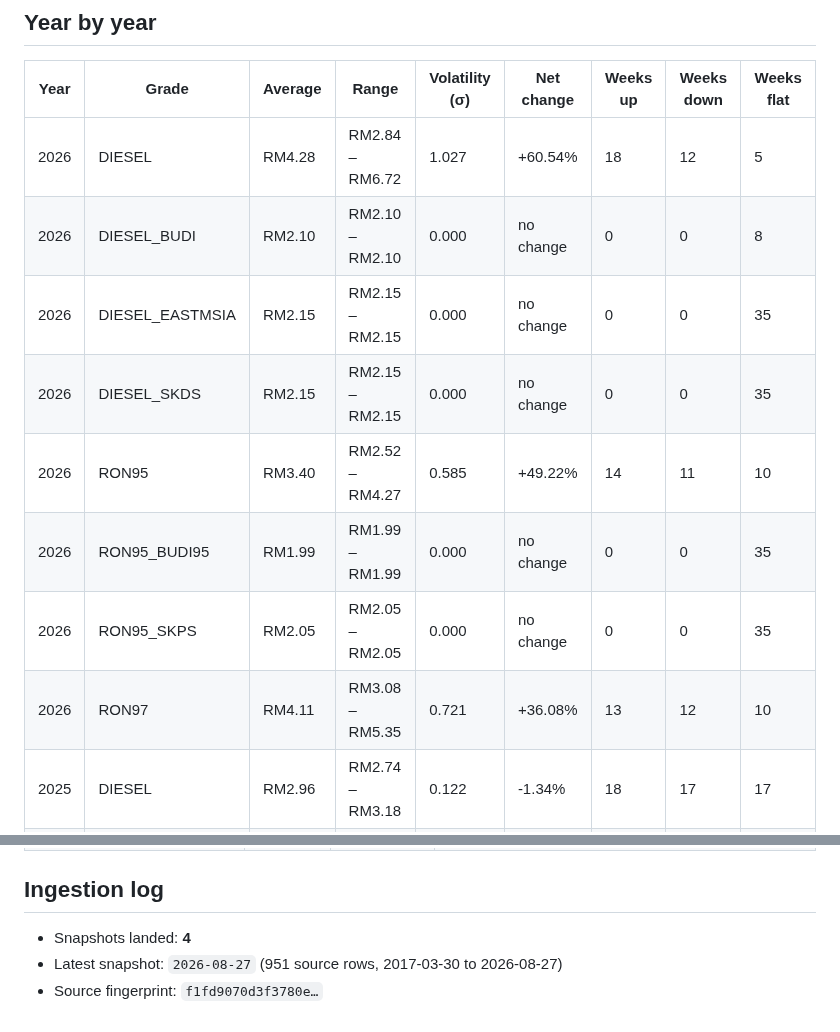
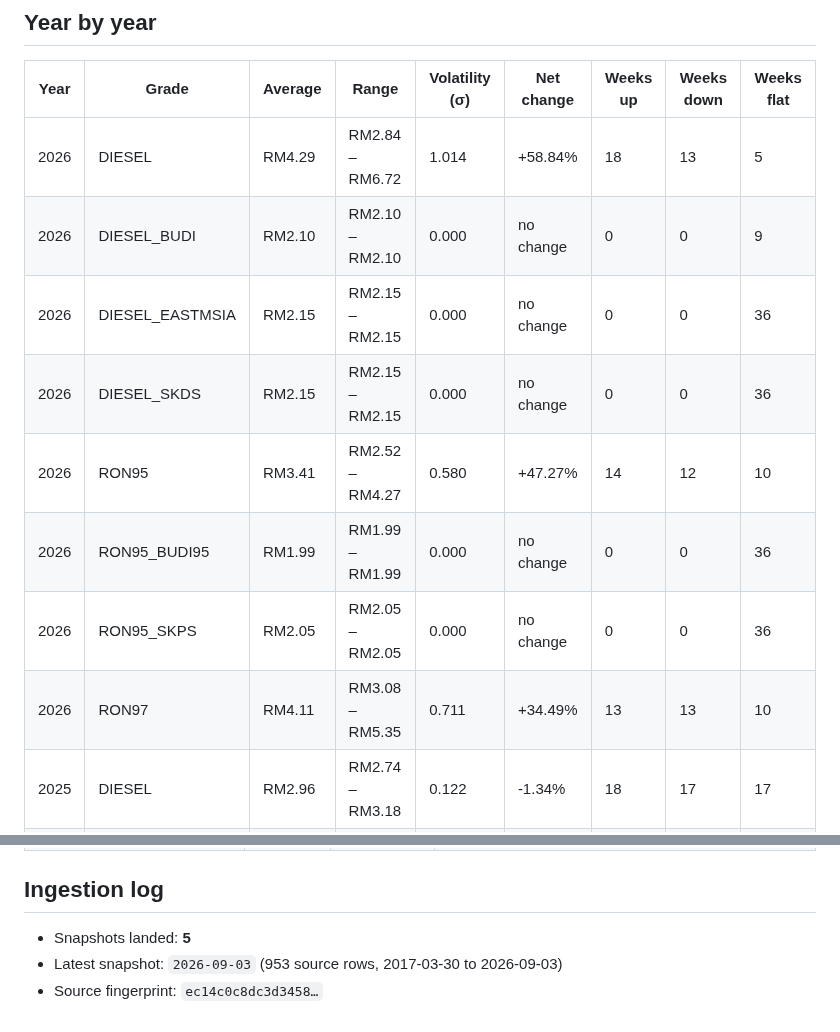
Before and after one commit to yuhanz7/malaysia-fuel-watch, a Markdown page: docs/REPORT.md, 2 parts joined by grey strips. Rendered like a GitHub page.

```diff
--- a/docs/REPORT.md
+++ b/docs/REPORT.md
@@ -36,14 +36,14 @@ _Generated 2026-08-27 12:12 UTC by the pipeline in this repository. Do not edit
 
 | Year | Grade | Average | Range | Volatility (σ) | Net change | Weeks up | Weeks down | Weeks flat |
 | --- | --- | --- | --- | --- | --- | --- | --- | --- |
-| 2026 | DIESEL | RM4.28 | RM2.84 – RM6.72 | 1.027 | +60.54% | 18 | 12 | 5 |
-| 2026 | DIESEL_BUDI | RM2.10 | RM2.10 – RM2.10 | 0.000 | no change | 0 | 0 | 8 |
-| 2026 | DIESEL_EASTMSIA | RM2.15 | RM2.15 – RM2.15 | 0.000 | no change | 0 | 0 | 35 |
-| 2026 | DIESEL_SKDS | RM2.15 | RM2.15 – RM2.15 | 0.000 | no change | 0 | 0 | 35 |
-| 2026 | RON95 | RM3.40 | RM2.52 – RM4.27 | 0.585 | +49.22% | 14 | 11 | 10 |
-| 2026 | RON95_BUDI95 | RM1.99 | RM1.99 – RM1.99 | 0.000 | no change | 0 | 0 | 35 |
-| 2026 | RON95_SKPS | RM2.05 | RM2.05 – RM2.05 | 0.000 | no change | 0 | 0 | 35 |
-| 2026 | RON97 | RM4.11 | RM3.08 – RM5.35 | 0.721 | +36.08% | 13 | 12 | 10 |
+| 2026 | DIESEL | RM4.29 | RM2.84 – RM6.72 | 1.014 | +58.84% | 18 | 13 | 5 |
+| 2026 | DIESEL_BUDI | RM2.10 | RM2.10 – RM2.10 | 0.000 | no change | 0 | 0 | 9 |
+| 2026 | DIESEL_EASTMSIA | RM2.15 | RM2.15 – RM2.15 | 0.000 | no change | 0 | 0 | 36 |
+| 2026 | DIESEL_SKDS | RM2.15 | RM2.15 – RM2.15 | 0.000 | no change | 0 | 0 | 36 |
+| 2026 | RON95 | RM3.41 | RM2.52 – RM4.27 | 0.580 | +47.27% | 14 | 12 | 10 |
+| 2026 | RON95_BUDI95 | RM1.99 | RM1.99 – RM1.99 | 0.000 | no change | 0 | 0 | 36 |
+| 2026 | RON95_SKPS | RM2.05 | RM2.05 – RM2.05 | 0.000 | no change | 0 | 0 | 36 |
+| 2026 | RON97 | RM4.11 | RM3.08 – RM5.35 | 0.711 | +34.49% | 13 | 13 | 10 |
 | 2025 | DIESEL | RM2.96 | RM2.74 – RM3.18 | 0.122 | -1.34% | 18 | 17 | 17 |
 | 2025 | DIESEL_EASTMSIA | RM2.15 | RM2.15 – RM2.15 | 0.000 | no change | 0 | 0 | 52 |
 | 2025 | DIESEL_SKDS | RM2.15 | RM2.15 – RM2.15 | 0.000 | no change | 0 | 0 | 52 |
@@ -103,6 +103,6 @@ _Generated 2026-08-27 12:12 UTC by the pipeline in this repository. Do not edit
 
 ## Ingestion log
 
-- Snapshots landed: **4**
-- Latest snapshot: `2026-08-27` (951 source rows, 2017-03-30 to 2026-08-27)
-- Source fingerprint: `f1fd9070d3f3780e…`
+- Snapshots landed: **5**
+- Latest snapshot: `2026-09-03` (953 source rows, 2017-03-30 to 2026-09-03)
+- Source fingerprint: `ec14c0c8dc3d3458…`
```
Also changed, not shown: other parts of docs/REPORT.md (+11 -11 lines), docs/charts/annual_average.png, docs/charts/annual_volatility.png, docs/charts/current_vs_52w_range.png, docs/charts/price_history.png, 2 other files.
